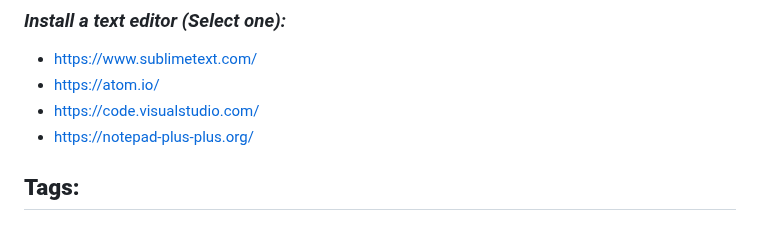
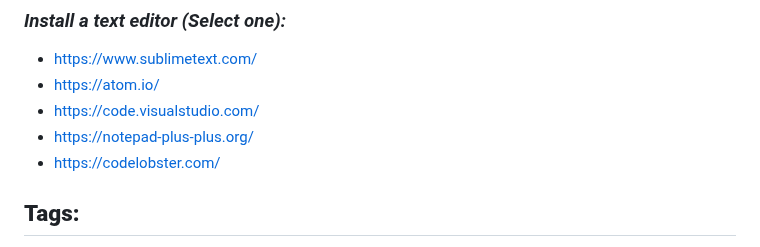
Before and after one commit to zero-to-mastery/complete-web-developer-manual, a Markdown page: README.md, the part around the change. Drawn GitHub-style.

Commit message:
Update README.md
Codelobster text editor is added

```diff
--- a/README.md
+++ b/README.md
@@ -87,6 +87,7 @@ Submarine Cable Map:
 *	https://atom.io/
 *	https://code.visualstudio.com/
 *	https://notepad-plus-plus.org/
+*	https://codelobster.com/
 
 ## **Tags:**
 <!-- These are some HTML Tags -->
```
